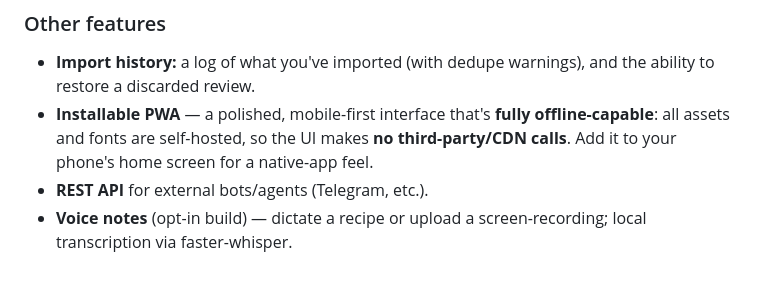
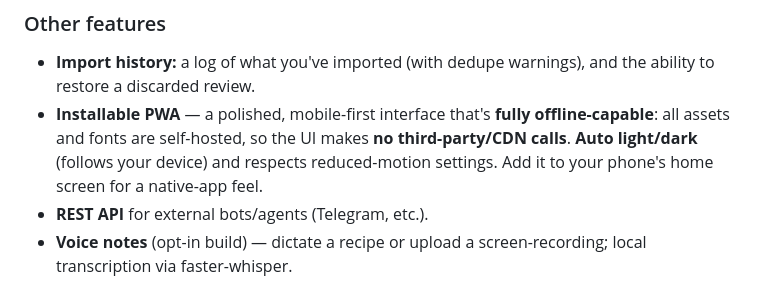
Before and after one commit to jacobcommits/mealie-mixer, a Markdown page: README.md, the part around the change. Rendered like a GitHub page.

Commit message:
docs: note auto light/dark theme + reduced-motion in README
Co-Authored-By: Claude Opus 4.8 <noreply@anthropic.com>

```diff
--- a/README.md
+++ b/README.md
@@ -25,7 +25,7 @@ Drop in a recipe from **anywhere** — a screenshot, a link, pasted text, a PDF,
 
 ### Other features
 - **Import history:** a log of what you've imported (with dedupe warnings), and the ability to restore a discarded review.
-- **Installable PWA** — a polished, mobile-first interface that's **fully offline-capable**: all assets and fonts are self-hosted, so the UI makes **no third-party/CDN calls**. Add it to your phone's home screen for a native-app feel.
+- **Installable PWA** — a polished, mobile-first interface that's **fully offline-capable**: all assets and fonts are self-hosted, so the UI makes **no third-party/CDN calls**. **Auto light/dark** (follows your device) and respects reduced-motion settings. Add it to your phone's home screen for a native-app feel.
 - **REST API** for external bots/agents (Telegram, etc.).
 - **Voice notes** (opt-in build) — dictate a recipe or upload a screen-recording; local transcription via faster-whisper.
 
```
